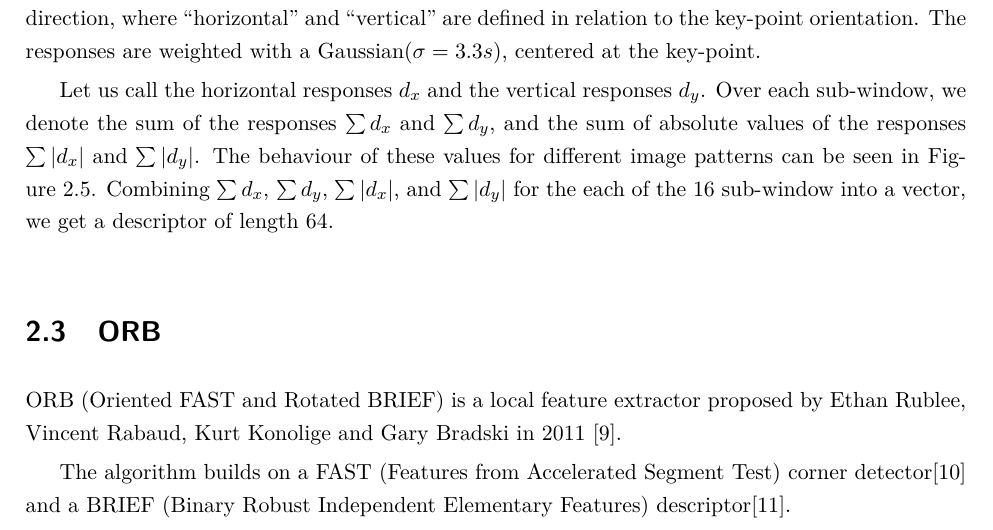
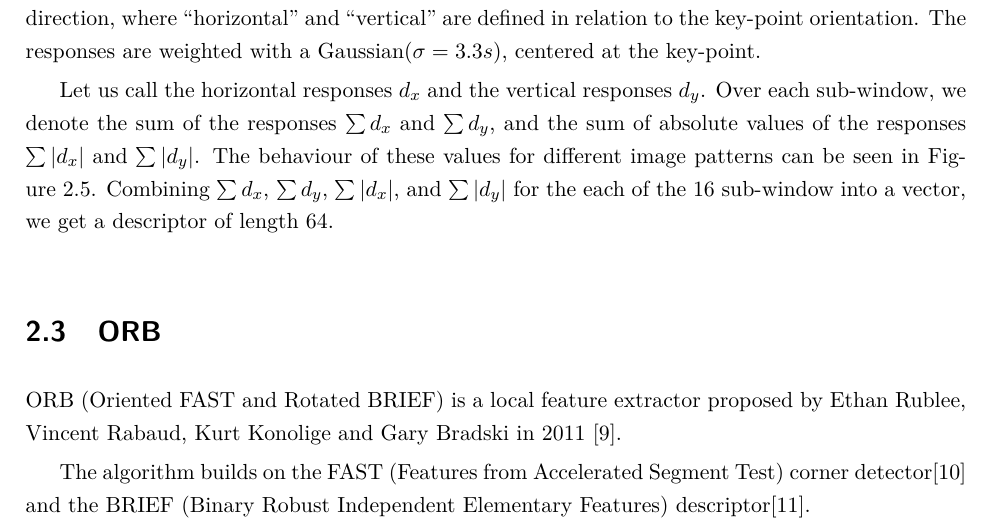
Before and after one commit to dornakv/diploma-thesis, a LaTeX thesis (main.tex, which reads content/extract/orb.tex): part of page 13 of 32, cut so that both start at the same text. Compiled offline with pdfLaTeX.

Commit message:
fix grammar

```diff
--- a/content/extract/orb.tex
+++ b/content/extract/orb.tex
@@ -1,7 +1,7 @@
 \section{ORB}
 ORB (Oriented FAST and Rotated BRIEF) is a local feature extractor proposed by Ethan Rublee, Vincent Rabaud, Kurt Konolige and Gary Bradski in 2011 \cite{Rublee2011}.
 
-The algorithm builds on a FAST (Features from Accelerated Segment Test) corner detector\cite{Rosten2006} and a BRIEF (Binary Robust Independent Elementary Features) descriptor\cite{Calonder2010}.
+The algorithm builds on the FAST (Features from Accelerated Segment Test) corner detector\cite{Rosten2006} and the BRIEF (Binary Robust Independent Elementary Features) descriptor\cite{Calonder2010}.
 
 \subsection{Key-point Detection}
 The ORB algorithm uses FAST-9 variant of the FAST corner detector. This detector compares each pixel intensity (denoted as $I_p$) in an image with the intensities of pixels in circle of radius $9$ around the pixel.
```
Also changed, not shown: out/main.pdf.
